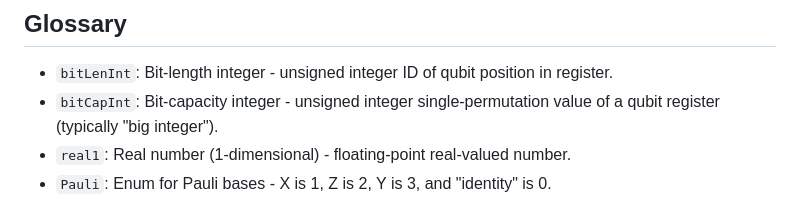
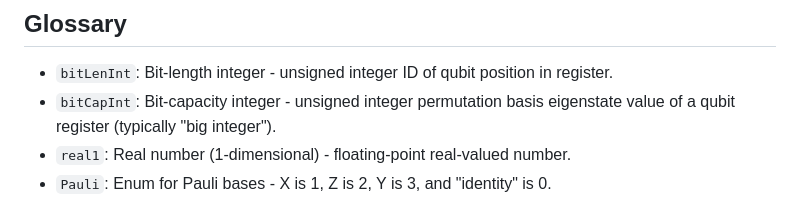
Before and after one commit to vm6502q/qrack.net, a Markdown page: api/README.md, the part around the change. GitHub-like rendering.

Commit message:
Clarify bitCapInt definition

```diff
--- a/api/README.md
+++ b/api/README.md
@@ -54,7 +54,7 @@ Returns the status and "**output space**" of the job. All methods that return an
 ## Glossary
 
 - `bitLenInt`: Bit-length integer - unsigned integer ID of qubit position in register.
-- `bitCapInt`: Bit-capacity integer - unsigned integer single-permutation value of a qubit register (typically "big integer").
+- `bitCapInt`: Bit-capacity integer - unsigned integer permutation basis eigenstate value of a qubit register (typically "big integer").
 - `real1`: Real number (1-dimensional) - floating-point real-valued number.
 - `Pauli`: Enum for Pauli bases - X is 1, Z is 2, Y is 3, and "identity" is 0.
 - `quid`: Quantum (simulator) unique identifier - unsigned integer that indexes and IDs running simulators and neurons.
```
